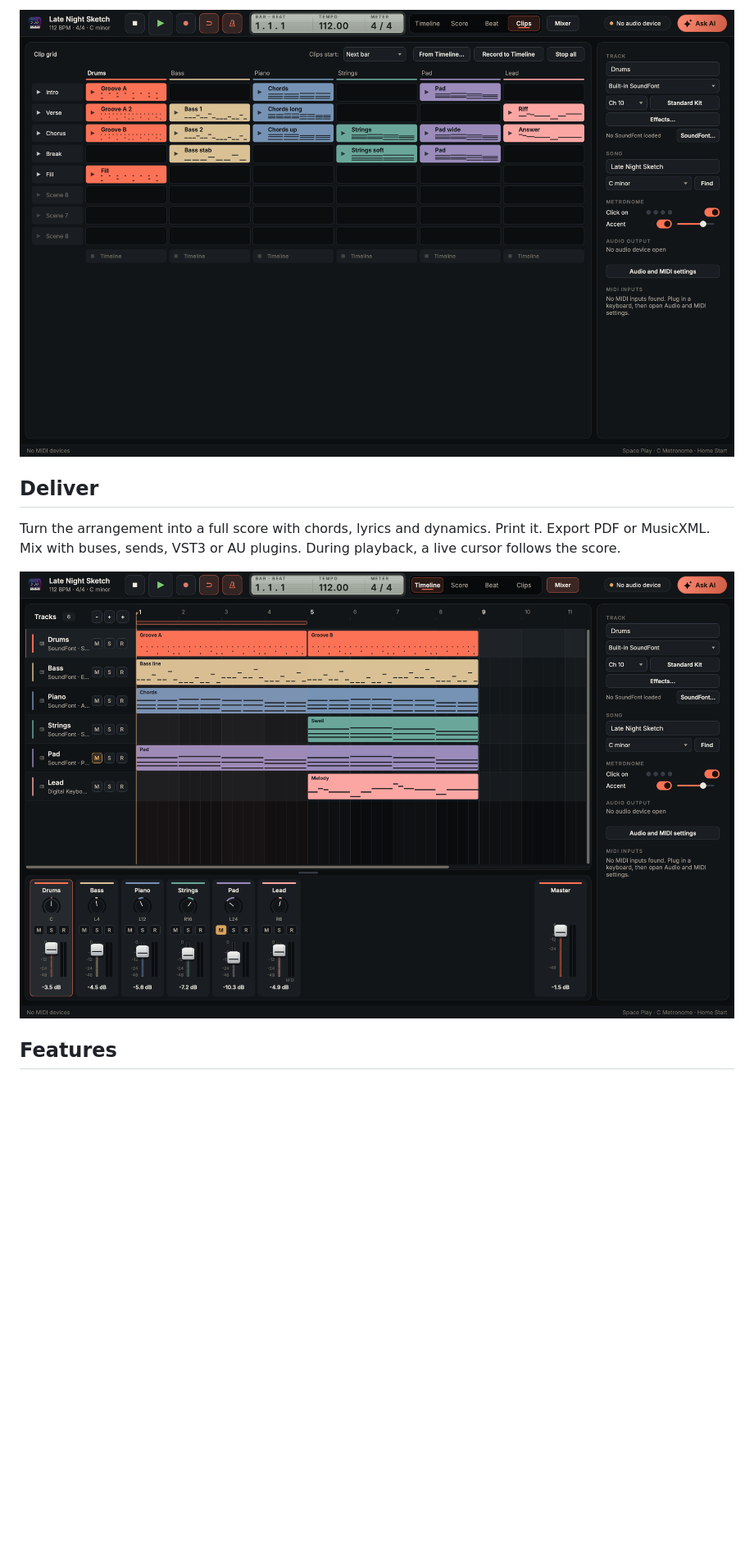
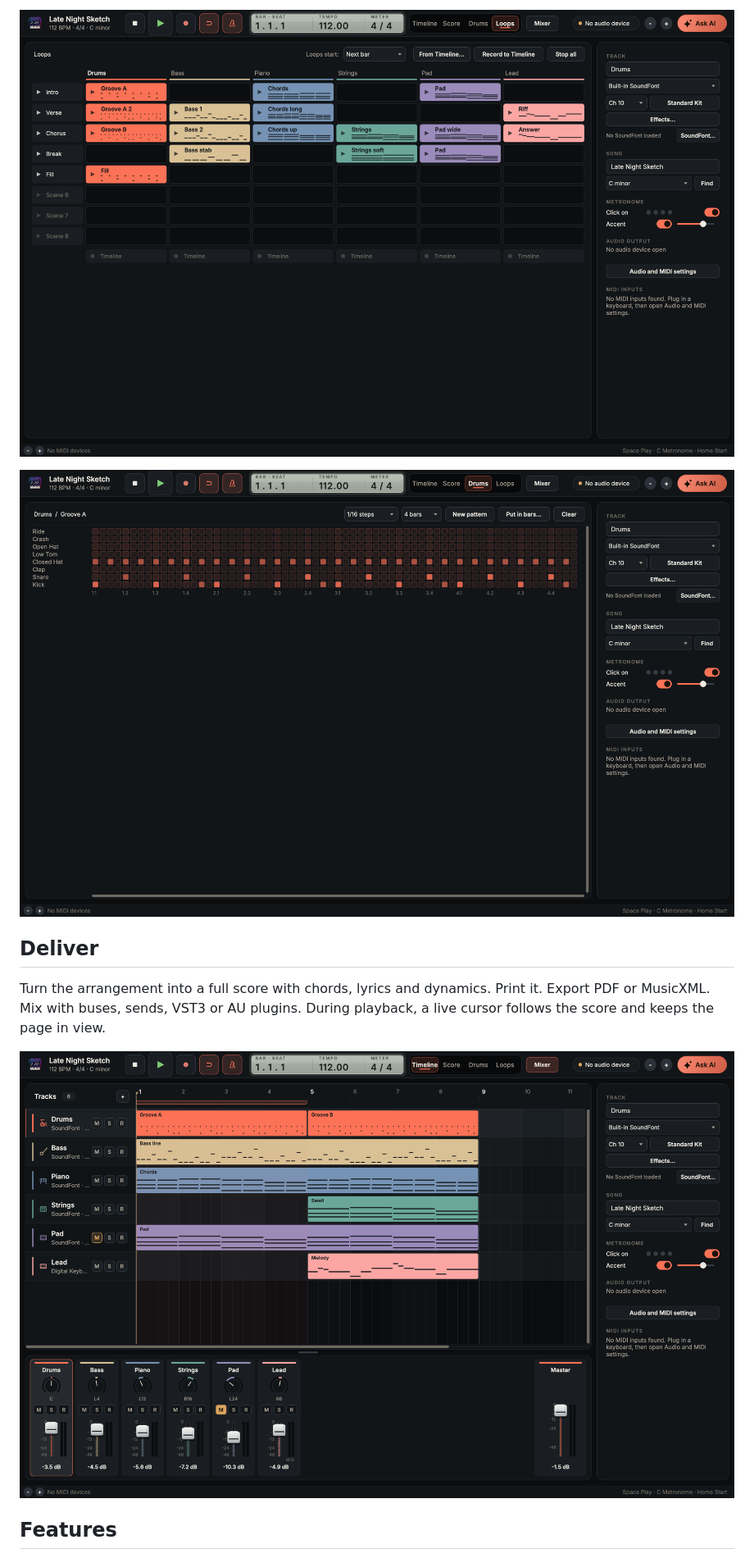
Before and after one commit to nhth-mibu/arranger-midi-daw, a Markdown page: README.md, the part around one of its changes. Shown at 82% size. Rendered like a GitHub page; pictures changed too: docs/images/phase1-mixer.png, docs/images/phase2-beat.png, docs/images/phase8-grid-audio.png; blank space fills up the shorter version.

Commit message:
Update the README for the new design

```diff
--- a/README.md
+++ b/README.md
@@ -16,9 +27,11 @@ Build scenes in the Clip grid. Write patterns in the Beat view. Fill tracks with
 
-![Clip grid with scenes and loop slots](docs/images/phase8-grid-audio.png)
+![Loops with scenes and loop slots](docs/images/phase8-grid-audio.png)
+
+![Drums view with square steps](docs/images/phase2-beat.png)
 
 ## Deliver
 
-Turn the arrangement into a full score with chords, lyrics and dynamics. Print it. Export PDF or MusicXML. Mix with buses, sends, VST3 or AU plugins. During playback, a live cursor follows the score.
+Turn the arrangement into a full score with chords, lyrics and dynamics. Print it. Export PDF or MusicXML. Mix with buses, sends, VST3 or AU plugins. During playback, a live cursor follows the score and keeps the page in view.
 
 ![Mixer and master strip](docs/images/phase1-mixer.png)
 
```
Also changed, not shown: other parts of README.md (+16 -5 lines), docs/images/phase1-light.png, docs/images/phase1-timeline.png, docs/images/phase4-score.png.
